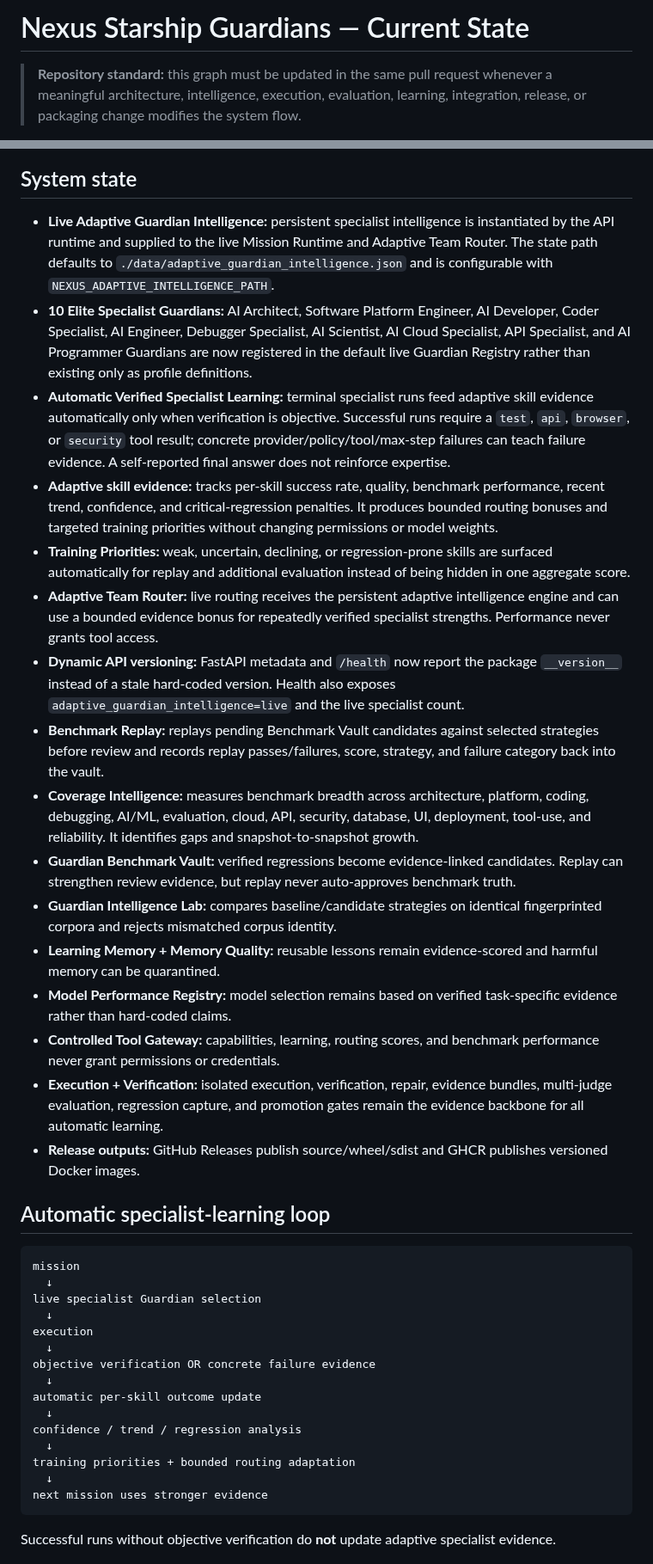
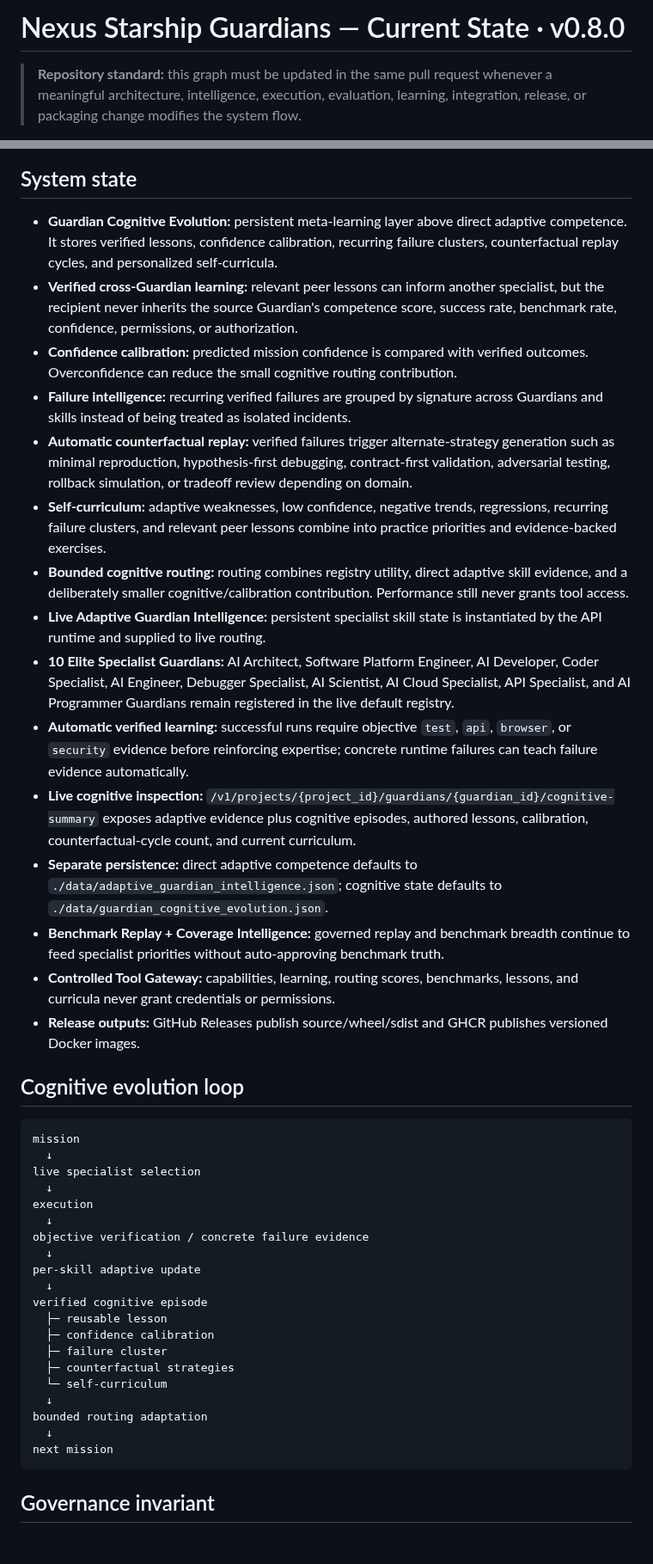
Before and after one commit to lois4801/NEXUS-Starship-Guardians, a Markdown page: docs/CURRENT_STATE.md, 2 parts joined by grey strips. Shown at 86% size. Rendered like a GitHub page; blank space fills up the shorter version.

Commit message:
Update current state for v0.8 Cognitive Evolution

````diff
--- a/docs/CURRENT_STATE.md
+++ b/docs/CURRENT_STATE.md
@@ -1,4 +1,4 @@
-# Nexus Starship Guardians — Current State
+# Nexus Starship Guardians — Current State · v0.8.0
 
 > **Repository standard:** this graph must be updated in the same pull request whenever a meaningful architecture, intelligence, execution, evaluation, learning, integration, release, or packaging change modifies the system flow.
 
@@ -85,42 +55,46 @@ flowchart TD
 
 ## System state
 
-- **Live Adaptive Guardian Intelligence:** persistent specialist intelligence is instantiated by the API runtime and supplied to the live Mission Runtime and Adaptive Team Router. The state path defaults to `./data/adaptive_guardian_intelligence.json` and is configurable with `NEXUS_ADAPTIVE_INTELLIGENCE_PATH`.
-- **10 Elite Specialist Guardians:** AI Architect, Software Platform Engineer, AI Developer, Coder Specialist, AI Engineer, Debugger Specialist, AI Scientist, AI Cloud Specialist, API Specialist, and AI Programmer Guardians are now registered in the default live Guardian Registry rather than existing only as profile definitions.
-- **Automatic Verified Specialist Learning:** terminal specialist runs feed adaptive skill evidence automatically only when verification is objective. Successful runs require a `test`, `api`, `browser`, or `security` tool result; concrete provider/policy/tool/max-step failures can teach failure evidence. A self-reported final answer does not reinforce expertise.
-- **Adaptive skill evidence:** tracks per-skill success rate, quality, benchmark performance, recent trend, confidence, and critical-regression penalties. It produces bounded routing bonuses and targeted training priorities without changing permissions or model weights.
-- **Training Priorities:** weak, uncertain, declining, or regression-prone skills are surfaced automatically for replay and additional evaluation instead of being hidden in one aggregate score.
-- **Adaptive Team Router:** live routing receives the persistent adaptive intelligence engine and can use a bounded evidence bonus for repeatedly verified specialist strengths. Performance never grants tool access.
-- **Dynamic API versioning:** FastAPI metadata and `/health` now report the package `__version__` instead of a stale hard-coded version. Health also exposes `adaptive_guardian_intelligence=live` and the live specialist count.
-- **Benchmark Replay:** replays pending Benchmark Vault candidates against selected strategies before review and records replay passes/failures, score, strategy, and failure category back into the vault.
-- **Coverage Intelligence:** measures benchmark breadth across architecture, platform, coding, debugging, AI/ML, evaluation, cloud, API, security, database, UI, deployment, tool-use, and reliability. It identifies gaps and snapshot-to-snapshot growth.
-- **Guardian Benchmark Vault:** verified regressions become evidence-linked candidates. Replay can strengthen review evidence, but replay never auto-approves benchmark truth.
-- **Guardian Intelligence Lab:** compares baseline/candidate strategies on identical fingerprinted corpora and rejects mismatched corpus identity.
-- **Learning Memory + Memory Quality:** reusable lessons remain evidence-scored and harmful memory can be quarantined.
-- **Model Performance Registry:** model selection remains based on verified task-specific evidence rather than hard-coded claims.
-- **Controlled Tool Gateway:** capabilities, learning, routing scores, and benchmark performance never grant permissions or credentials.
-- **Execution + Verification:** isolated execution, verification, repair, evidence bundles, multi-judge evaluation, regression capture, and promotion gates remain the evidence backbone for all automatic learning.
+- **Guardian Cognitive Evolution:** persistent meta-learning layer above direct adaptive competence. It stores verified lessons, confidence calibration, recurring failure clusters, counterfactual replay cycles, and personalized self-curricula.
+- **Verified cross-Guardian learning:** relevant peer lessons can inform another specialist, but the recipient never inherits the source Guardian's competence score, success rate, benchmark rate, confidence, permissions, or authorization.
+- **Confidence calibration:** predicted mission confidence is compared with verified outcomes. Overconfidence can reduce the small cognitive routing contribution.
+- **Failure intelligence:** recurring verified failures are grouped by signature across Guardians and skills instead of being treated as isolated incidents.
+- **Automatic counterfactual replay:** verified failures trigger alternate-strategy generation such as minimal reproduction, hypothesis-first debugging, contract-first validation, adversarial testing, rollback simulation, or tradeoff review depending on domain.
+- **Self-curriculum:** adaptive weaknesses, low confidence, negative trends, regressions, recurring failure clusters, and relevant peer lessons combine into practice priorities and evidence-backed exercises.
+- **Bounded cognitive routing:** routing combines registry utility, direct adaptive skill evidence, and a deliberately smaller cognitive/calibration contribution. Performance still never grants tool access.
+- **Live Adaptive Guardian Intelligence:** persistent specialist skill state is instantiated by the API runtime and supplied to live routing.
+- **10 Elite Specialist Guardians:** AI Architect, Software Platform Engineer, AI Developer, Coder Specialist, AI Engineer, Debugger Specialist, AI Scientist, AI Cloud Specialist, API Specialist, and AI Programmer Guardians remain registered in the live default registry.
+- **Automatic verified learning:** successful runs require objective `test`, `api`, `browser`, or `security` evidence before reinforcing expertise; concrete runtime failures can teach failure evidence automatically.
+- **Live cognitive inspection:** `/v1/projects/{project_id}/guardians/{guardian_id}/cognitive-summary` exposes adaptive evidence plus cognitive episodes, authored lessons, calibration, counterfactual-cycle count, and current curriculum.
+- **Separate persistence:** direct adaptive competence defaults to `./data/adaptive_guardian_intelligence.json`; cognitive state defaults to `./data/guardian_cognitive_evolution.json`.
+- **Benchmark Replay + Coverage Intelligence:** governed replay and benchmark breadth continue to feed specialist priorities without auto-approving benchmark truth.
+- **Controlled Tool Gateway:** capabilities, learning, routing scores, benchmarks, lessons, and curricula never grant credentials or permissions.
 - **Release outputs:** GitHub Releases publish source/wheel/sdist and GHCR publishes versioned Docker images.
 
-## Automatic specialist-learning loop
+## Cognitive evolution loop
 
 ```text
 mission
   ↓
-live specialist Guardian selection
+live specialist selection
   ↓
 execution
   ↓
-objective verification OR concrete failure evidence
+objective verification / concrete failure evidence
   ↓
-automatic per-skill outcome update
+per-skill adaptive update
   ↓
-confidence / trend / regression analysis
+verified cognitive episode
+  ├─ reusable lesson
+  ├─ confidence calibration
+  ├─ failure cluster
+  ├─ counterfactual strategies
+  └─ self-curriculum
   ↓
-training priorities + bounded routing adaptation
+bounded routing adaptation
   ↓
-next mission uses stronger evidence
+next mission
 ```
 
-Successful runs without objective verification do **not** update adaptive specialist evidence.
+## Governance invariant
 
````
Also changed, not shown: other parts of docs/CURRENT_STATE.md (+36 -90 lines).
